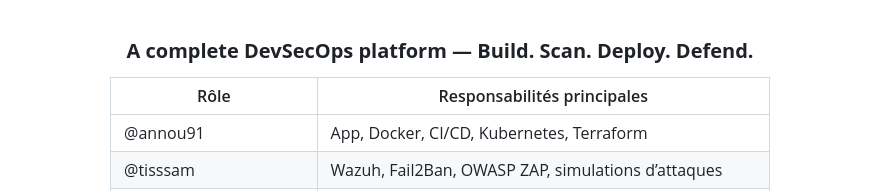
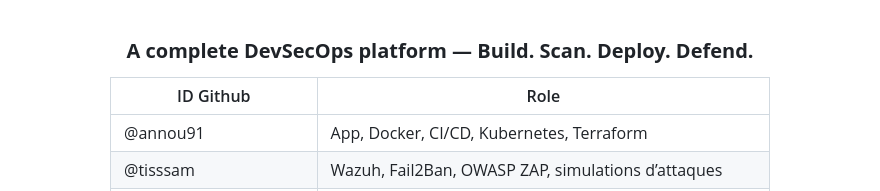
Before and after one commit to Annou91/SafePipeline, a Markdown page: README.md, the part around the change. Rendered like a GitHub page.

Commit message:
Revise role responsibilities in README
Updated the role table to include GitHub IDs.

```diff
--- a/README.md
+++ b/README.md
@@ -2,7 +2,7 @@
 
 ### **A complete DevSecOps platform — Build. Scan. Deploy. Defend.**
 
-| Rôle | Responsabilités principales |
+| ID Github | Role |
 |------|----------------------------|
 | @annou91 | App, Docker, CI/CD, Kubernetes, Terraform |
 | @tisssam | Wazuh, Fail2Ban, OWASP ZAP, simulations d’attaques |
```
